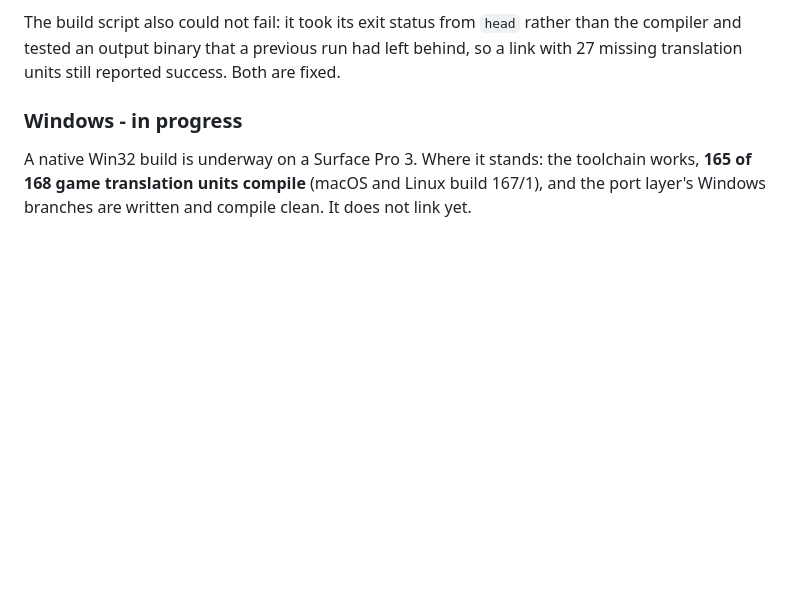
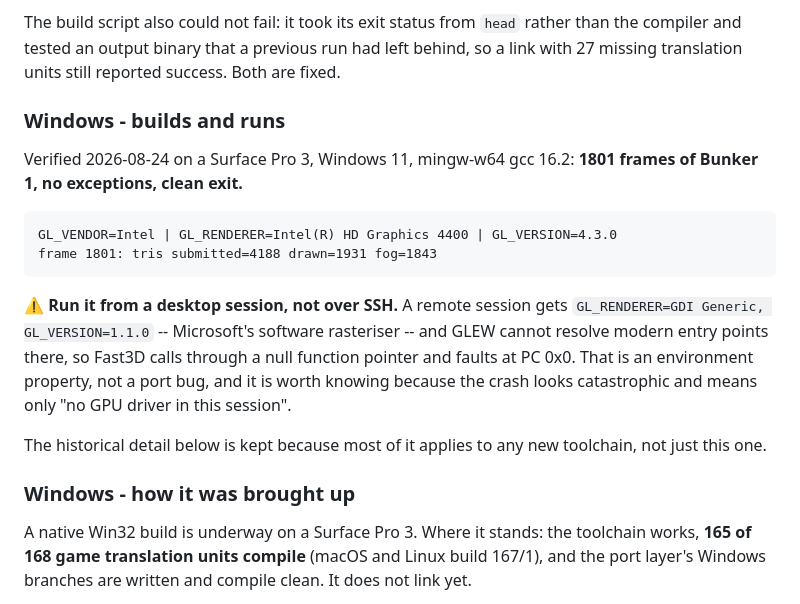
Before and after one commit to seb-patron/goldeneye-native, a Markdown page: docs/ROADMAP.md, the part around the change. Drawn GitHub-style; blank space fills up the shorter version.

Commit message:
windows: verified running -- 1801 frames, no exceptions
Surface Pro 3, Windows 11, mingw-w64 gcc 16.2, Intel HD 4400 on GL 4.3. Bunker
1 for 1801 frames with 1931 triangles drawn on the final frame and a clean
exit through GETV_EXIT_FRAME. Three platforms now build and run from one tree.

````diff
--- a/docs/ROADMAP.md
+++ b/docs/ROADMAP.md
@@ -54,7 +54,26 @@ The build script also could not fail: it took its exit status from `head` rather
 compiler and tested an output binary that a previous run had left behind, so a link with 27
 missing translation units still reported success. Both are fixed.
 
-### Windows - in progress
+### Windows - builds and runs
+
+Verified 2026-08-24 on a Surface Pro 3, Windows 11, mingw-w64 gcc 16.2: **1801 frames of
+Bunker 1, no exceptions, clean exit.**
+
+```
+GL_VENDOR=Intel | GL_RENDERER=Intel(R) HD Graphics 4400 | GL_VERSION=4.3.0
+frame 1801: tris submitted=4188 drawn=1931 fog=1843
+```
+
+⚠️ **Run it from a desktop session, not over SSH.** A remote session gets
+`GL_RENDERER=GDI Generic, GL_VERSION=1.1.0` -- Microsoft's software rasteriser -- and GLEW
+cannot resolve modern entry points there, so Fast3D calls through a null function pointer
+and faults at PC 0x0. That is an environment property, not a port bug, and it is worth
+knowing because the crash looks catastrophic and means only "no GPU driver in this session".
+
+The historical detail below is kept because most of it applies to any new toolchain, not
+just this one.
+
+### Windows - how it was brought up
 
 A native Win32 build is underway on a Surface Pro 3. Where it stands: the toolchain works,
 **165 of 168 game translation units compile** (macOS and Linux build 167/1), and the port
````
